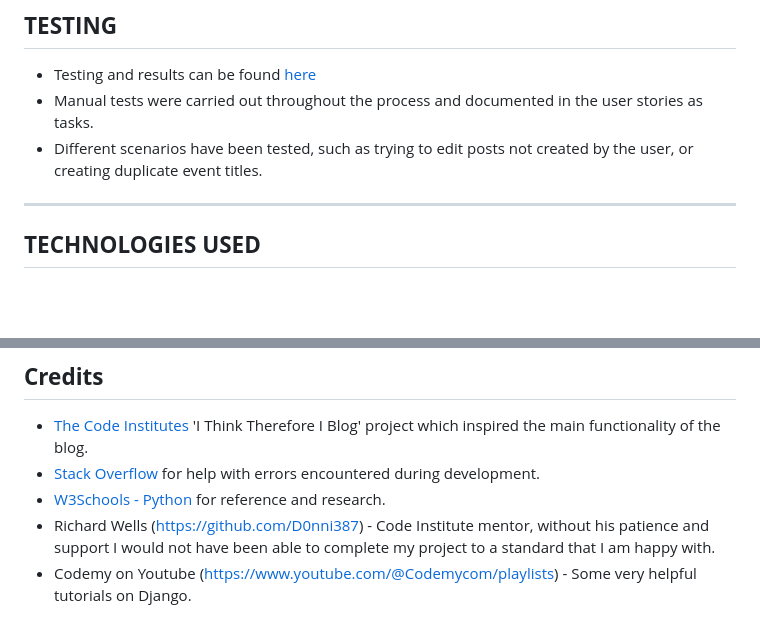
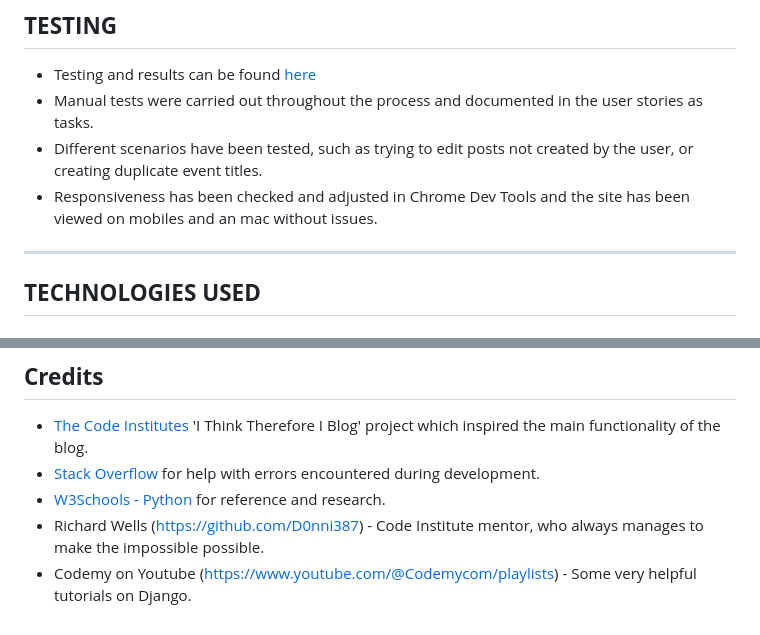
Before and after one commit to broken-helix/keep-it-tidy-london, a Markdown page: README.md, 2 parts joined by grey strips. Drawn GitHub-style; blank space fills up the shorter version.

Commit message:
Final push of ReadMe

```diff
--- a/README.md
+++ b/README.md
@@ -243,6 +243,7 @@ Wireframes for different views are linked here:
 - Testing and results can be found [here](TESTING.md)
 - Manual tests were carried out throughout the process and documented in the user stories as tasks.
 - Different scenarios have been tested, such as trying to edit posts not created by the user, or creating duplicate event titles.
+- Responsiveness has been checked and adjusted in Chrome Dev Tools and the site has been viewed on mobiles and an mac without issues.
 
 <hr>
 
@@ -327,5 +328,5 @@ For more information on cloning please read the github documentation [here](http
 - [The Code Institutes](https://codeinstitute.net/) 'I Think Therefore I Blog' project which inspired the main functionality of the blog.
 - [Stack Overflow](https://stackoverflow.com/) for help with errors encountered during development.
 - [W3Schools - Python](https://www.w3schools.com/python/) for reference and research.
-- Richard Wells (https://github.com/D0nni387) - Code Institute mentor, without his patience and support I would not have been able to complete my project to a standard that I am happy with.
+- Richard Wells (https://github.com/D0nni387) - Code Institute mentor, who always manages to make the impossible possible.
 - Codemy on Youtube (https://www.youtube.com/@Codemycom/playlists) - Some very helpful tutorials on Django.
```
Also changed, not shown: other parts of README.md (+1 -1 lines).
